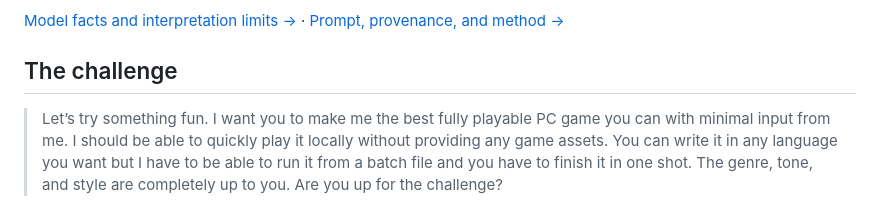
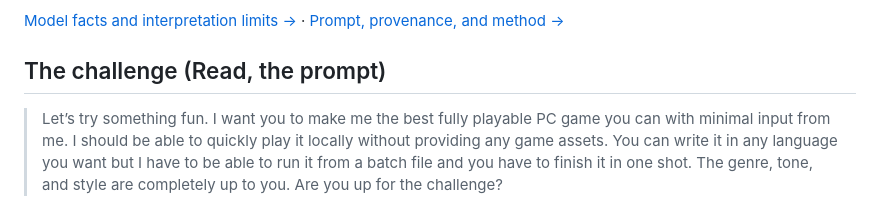
Before and after one commit to bitofastickler/one-prompt-two-worlds, a Markdown page: README.md, the part around the change. GitHub-like rendering.

Commit message:
Update challenge section in README.md

```diff
--- a/README.md
+++ b/README.md
@@ -115,7 +115,7 @@ OpenAI's model pages describe the families and supported reasoning settings: [GP
 
 [Model facts and interpretation limits →](docs/models.md) · [Prompt, provenance, and method →](docs/challenge.md)
 
-## The challenge
+## The challenge (Read, the prompt)
 
 > Let’s try something fun. I want you to make me the best fully playable PC game you can with minimal input from me. I should be able to quickly play it locally without providing any game assets. You can write it in any language you want but I have to be able to run it from a batch file and you have to finish it in one shot. The genre, tone, and style are completely up to you. Are you up for the challenge?
 
```
